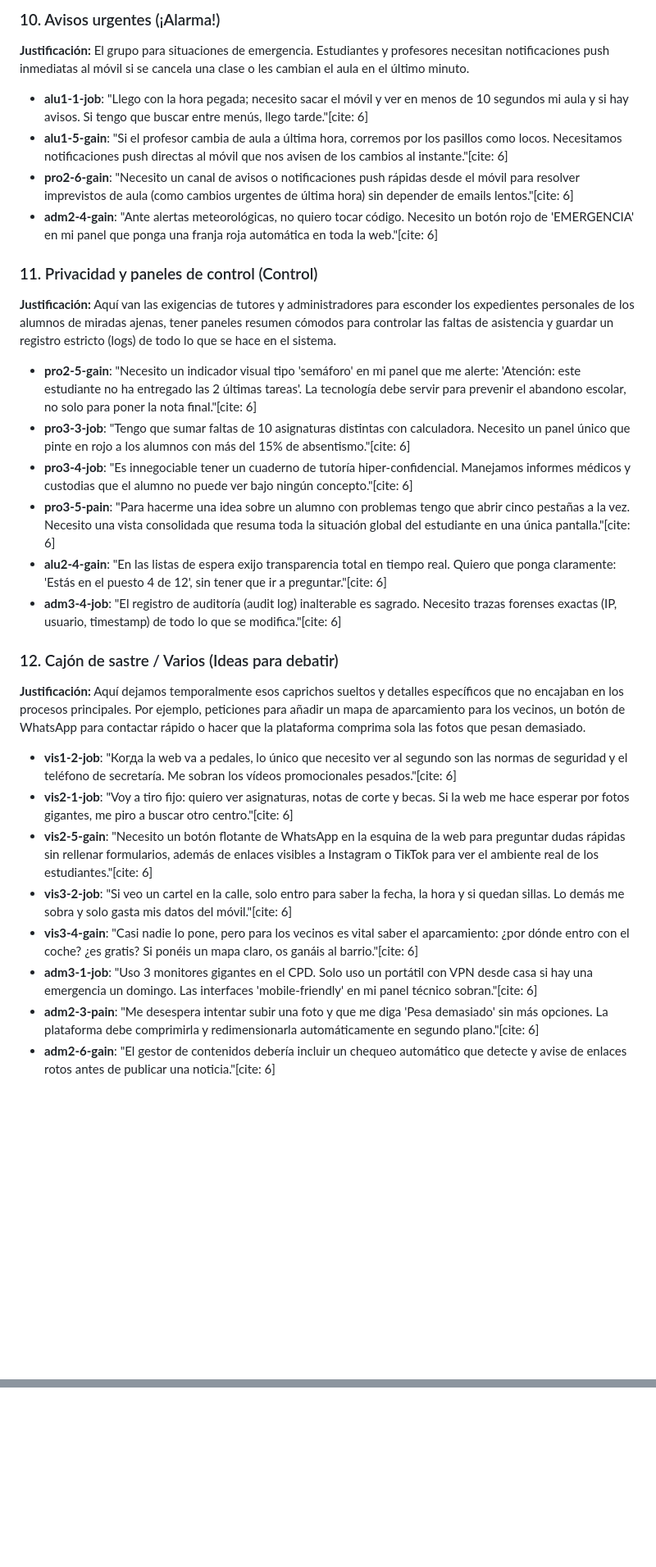
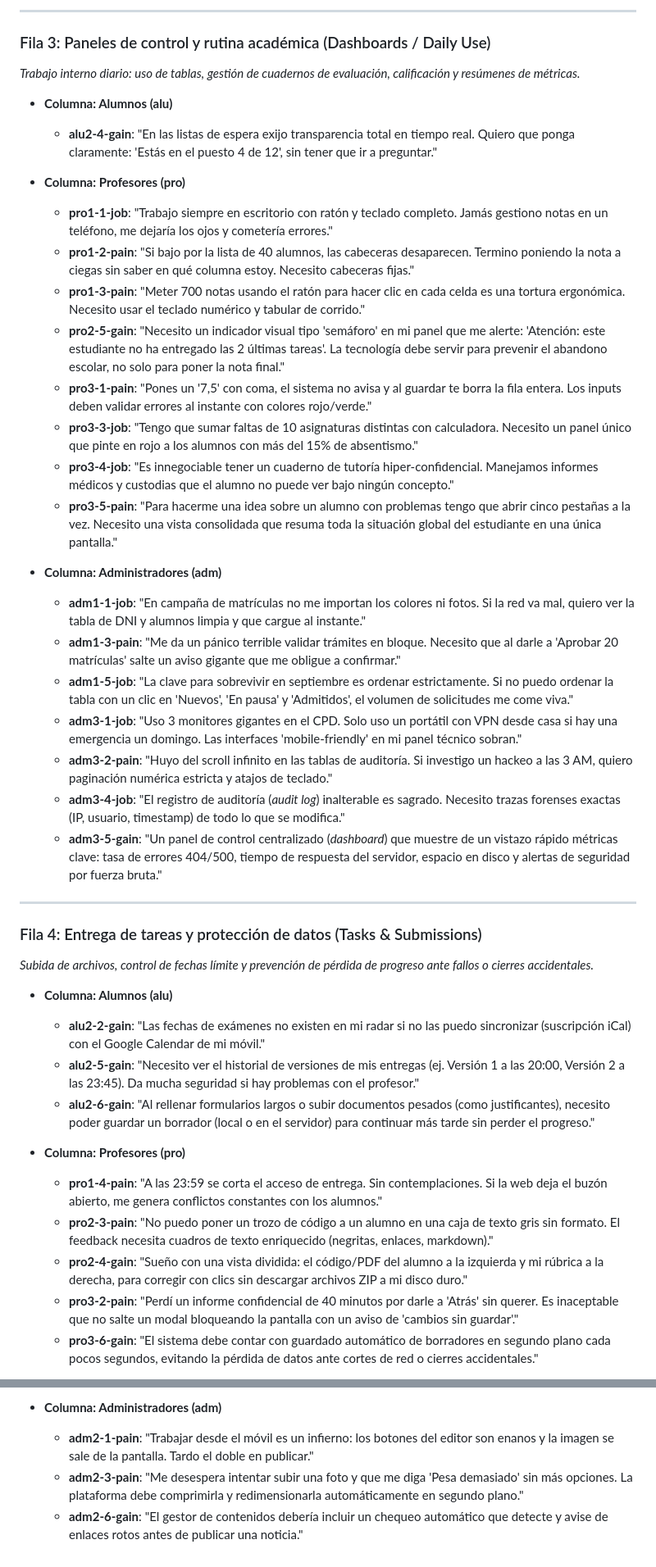
Before and after one commit to Oleg0307/TF-DIW-Campus-LaMar, a Markdown page: docs/06.02. Agrupacion1.md, 2 parts joined by grey strips. Shown at 82% size. Rendered like a GitHub page; blank space fills up the shorter version.

```diff
--- a/docs/06.02. Agrupacion1.md
+++ b/docs/06.02. Agrupacion1.md
@@ -78,27 +38,45 @@
 
-### 10. Avisos urgentes (¡Alarma!)
-**Justificación:** El grupo para situaciones de emergencia. Estudiantes y profesores necesitan notificaciones push inmediatas al móvil si se cancela una clase o les cambian el aula en el último minuto.
-* **alu1-1-job**: "Llego con la hora pegada; necesito sacar el móvil y ver en menos de 10 segundos mi aula y si hay avisos. Si tengo que buscar entre menús, llego tarde."[cite: 6]
-* **alu1-5-gain**: "Si el profesor cambia de aula a última hora, corremos por los pasillos como locos. Necesitamos notificaciones push directas al móvil que nos avisen de los cambios al instante."[cite: 6]
-* **pro2-6-gain**: "Necesito un canal de avisos o notificaciones push rápidas desde el móvil para resolver imprevistos de aula (como cambios urgentes de última hora) sin depender de emails lentos."[cite: 6]
-* **adm2-4-gain**: "Ante alertas meteorológicas, no quiero tocar código. Necesito un botón rojo de 'EMERGENCIA' en mi panel que ponga una franja roja automática en toda la web."[cite: 6]
+---
 
-### 11. Privacidad y paneles de control (Control)
-**Justificación:** Aquí van las exigencias de tutores y administradores para esconder los expedientes personales de los alumnos de miradas ajenas, tener paneles resumen cómodos para controlar las faltas de asistencia y guardar un registro estricto (logs) de todo lo que se hace en el sistema.
-* **pro2-5-gain**: "Necesito un indicador visual tipo 'semáforo' en mi panel que me alerte: 'Atención: este estudiante no ha entregado las 2 últimas tareas'. La tecnología debe servir para prevenir el abandono escolar, no solo para poner la nota final."[cite: 6]
-* **pro3-3-job**: "Tengo que sumar faltas de 10 asignaturas distintas con calculadora. Necesito un panel único que pinte en rojo a los alumnos con más del 15% de absentismo."[cite: 6]
-* **pro3-4-job**: "Es innegociable tener un cuaderno de tutoría hiper-confidencial. Manejamos informes médicos y custodias que el alumno no puede ver bajo ningún concepto."[cite: 6]
-* **pro3-5-pain**: "Para hacerme una idea sobre un alumno con problemas tengo que abrir cinco pestañas a la vez. Necesito una vista consolidada que resuma toda la situación global del estudiante en una única pantalla."[cite: 6]
-* **alu2-4-gain**: "En las listas de espera exijo transparencia total en tiempo real. Quiero que ponga claramente: 'Estás en el puesto 4 de 12', sin tener que ir a preguntar."[cite: 6]
-* **adm3-4-job**: "El registro de auditoría (audit log) inalterable es sagrado. Necesito trazas forenses exactas (IP, usuario, timestamp) de todo lo que se modifica."[cite: 6]
+### Fila 3: Paneles de control y rutina académica (Dashboards / Daily Use)
+*Trabajo interno diario: uso de tablas, gestión de cuadernos de evaluación, calificación y resúmenes de métricas.*
 
-### 12. Cajón de sastre / Varios (Ideas para debatir)
-**Justificación:** Aquí dejamos temporalmente esos caprichos sueltos y detalles específicos que no encajaban en los procesos principales. Por ejemplo, peticiones para añadir un mapa de aparcamiento para los vecinos, un botón de WhatsApp para contactar rápido o hacer que la plataforma comprima sola las fotos que pesan demasiado.
-* **vis1-2-job**: "Когда la web va a pedales, lo único que necesito ver al segundo son las normas de seguridad y el teléfono de secretaría. Me sobran los vídeos promocionales pesados."[cite: 6]
-* **vis2-1-job**: "Voy a tiro fijo: quiero ver asignaturas, notas de corte y becas. Si la web me hace esperar por fotos gigantes, me piro a buscar otro centro."[cite: 6]
-* **vis2-5-gain**: "Necesito un botón flotante de WhatsApp en la esquina de la web para preguntar dudas rápidas sin rellenar formularios, además de enlaces visibles a Instagram o TikTok para ver el ambiente real de los estudiantes."[cite: 6]
-* **vis3-2-job**: "Si veo un cartel en la calle, solo entro para saber la fecha, la hora y si quedan sillas. Lo demás me sobra y solo gasta mis datos del móvil."[cite: 6]
-* **vis3-4-gain**: "Casi nadie lo pone, pero para los vecinos es vital saber el aparcamiento: ¿por dónde entro con el coche? ¿es gratis? Si ponéis un mapa claro, os ganáis al barrio."[cite: 6]
-* **adm3-1-job**: "Uso 3 monitores gigantes en el CPD. Solo uso un portátil con VPN desde casa si hay una emergencia un domingo. Las interfaces 'mobile-friendly' en mi panel técnico sobran."[cite: 6]
-* **adm2-3-pain**: "Me desespera intentar subir una foto y que me diga 'Pesa demasiado' sin más opciones. La plataforma debe comprimirla y redimensionarla automáticamente en segundo plano."[cite: 6]
-* **adm2-6-gain**: "El gestor de contenidos debería incluir un chequeo automático que detecte y avise de enlaces rotos antes de publicar una noticia."[cite: 6]
+*   **Columna: Alumnos (alu)**
+    *   **alu2-4-gain**: "En las listas de espera exijo transparencia total en tiempo real. Quiero que ponga claramente: 'Estás en el puesto 4 de 12', sin tener que ir a preguntar."
+
+*   **Columna: Profesores (pro)**
+    *   **pro1-1-job**: "Trabajo siempre en escritorio con ratón y teclado completo. Jamás gestiono notas en un teléfono, me dejaría los ojos y cometería errores."
+    *   **pro1-2-pain**: "Si bajo por la lista de 40 alumnos, las cabeceras desaparecen. Termino poniendo la nota a ciegas sin saber en qué columna estoy. Necesito cabeceras fijas."
+    *   **pro1-3-pain**: "Meter 700 notas usando el ratón para hacer clic en cada celda es una tortura ergonómica. Necesito usar el teclado numérico y tabular de corrido."
+    *   **pro2-5-gain**: "Necesito un indicador visual tipo 'semáforo' en mi panel que me alerte: 'Atención: este estudiante no ha entregado las 2 últimas tareas'. La tecnología debe servir para prevenir el abandono escolar, no solo para poner la nota final."
+    *   **pro3-1-pain**: "Pones un '7,5' con coma, el sistema no avisa y al guardar te borra la fila entera. Los inputs deben validar errores al instante con colores rojo/verde."
+    *   **pro3-3-job**: "Tengo que sumar faltas de 10 asignaturas distintas con calculadora. Necesito un panel único que pinte en rojo a los alumnos con más del 15% de absentismo."
+    *   **pro3-4-job**: "Es innegociable tener un cuaderno de tutoría hiper-confidencial. Manejamos informes médicos y custodias que el alumno no puede ver bajo ningún concepto."
+    *   **pro3-5-pain**: "Para hacerme una idea sobre un alumno con problemas tengo que abrir cinco pestañas a la vez. Necesito una vista consolidada que resuma toda la situación global del estudiante en una única pantalla."
+
+*   **Columna: Administradores (adm)**
+    *   **adm1-1-job**: "En campaña de matrículas no me importan los colores ni fotos. Si la red va mal, quiero ver la tabla de DNI y alumnos limpia y que cargue al instante."
+    *   **adm1-3-pain**: "Me da un pánico terrible validar trámites en bloque. Necesito que al darle a 'Aprobar 20 matrículas' salte un aviso gigante que me obligue a confirmar."
+    *   **adm1-5-job**: "La clave para sobrevivir en septiembre es ordenar estrictamente. Si no puedo ordenar la tabla con un clic en 'Nuevos', 'En pausa' y 'Admitidos', el volumen de solicitudes me come viva."
+    *   **adm3-1-job**: "Uso 3 monitores gigantes en el CPD. Solo uso un portátil con VPN desde casa si hay una emergencia un domingo. Las interfaces 'mobile-friendly' en mi panel técnico sobran."
+    *   **adm3-2-pain**: "Huyo del scroll infinito en las tablas de auditoría. Si investigo un hackeo a las 3 AM, quiero paginación numérica estricta y atajos de teclado."
+    *   **adm3-4-job**: "El registro de auditoría (*audit log*) inalterable es sagrado. Necesito trazas forenses exactas (IP, usuario, timestamp) de todo lo que se modifica."
+    *   **adm3-5-gain**: "Un panel de control centralizado (*dashboard*) que muestre de un vistazo rápido métricas clave: tasa de errores 404/500, tiempo de respuesta del servidor, espacio en disco y alertas de seguridad por fuerza bruta."
+
+---
+
+### Fila 4: Entrega de tareas y protección de datos (Tasks & Submissions)
+*Subida de archivos, control de fechas límite y prevención de pérdida de progreso ante fallos o cierres accidentales.*
+
+*   **Columna: Alumnos (alu)**
+    *   **alu2-2-gain**: "Las fechas de exámenes no existen en mi radar si no las puedo sincronizar (suscripción iCal) con el Google Calendar de mi móvil."
+    *   **alu2-5-gain**: "Necesito ver el historial de versiones de mis entregas (ej. Versión 1 a las 20:00, Versión 2 a las 23:45). Da mucha seguridad si hay problemas con el profesor."
+    *   **alu2-6-gain**: "Al rellenar formularios largos o subir documentos pesados (como justificantes), necesito poder guardar un borrador (local o en el servidor) para continuar más tarde sin perder el progreso."
+
+*   **Columna: Profesores (pro)**
+    *   **pro1-4-pain**: "A las 23:59 se corta el acceso de entrega. Sin contemplaciones. Si la web deja el buzón abierto, me genera conflictos constantes con los alumnos."
+    *   **pro2-3-pain**: "No puedo poner un trozo de código a un alumno en una caja de texto gris sin formato. El feedback necesita cuadros de texto enriquecido (negritas, enlaces, markdown)."
+    *   **pro2-4-gain**: "Sueño con una vista dividida: el código/PDF del alumno a la izquierda y mi rúbrica a la derecha, para corregir con clics sin descargar archivos ZIP a mi disco duro."
+    *   **pro3-2-pain**: "Perdí un informe confidencial de 40 minutos por darle a 'Atrás' sin querer. Es inaceptable que no salte un modal bloqueando la pantalla con un aviso de 'cambios sin guardar'."
+    *   **pro3-6-gain**: "El sistema debe contar con guardado automático de borradores en segundo plano cada pocos segundos, evitando la pérdida de datos ante cortes de red o cierres accidentales."
+
@@ -104,0 +133,4 @@
+*   **Columna: Administradores (adm)**
+    *   **adm2-1-pain**: "Trabajar desde el móvil es un infierno: los botones del editor son enanos y la imagen se sale de la pantalla. Tardo el doble en publicar."
+    *   **adm2-3-pain**: "Me desespera intentar subir una foto y que me diga 'Pesa demasiado' sin más opciones. La plataforma debe comprimirla y redimensionarla automáticamente en segundo plano."
+    *   **adm2-6-gain**: "El gestor de contenidos debería incluir un chequeo automático que detecte y avise de enlaces rotos antes de publicar una noticia."
```
Also changed, not shown: other parts of docs/06.02. Agrupacion1.md (+78 -68 lines).
